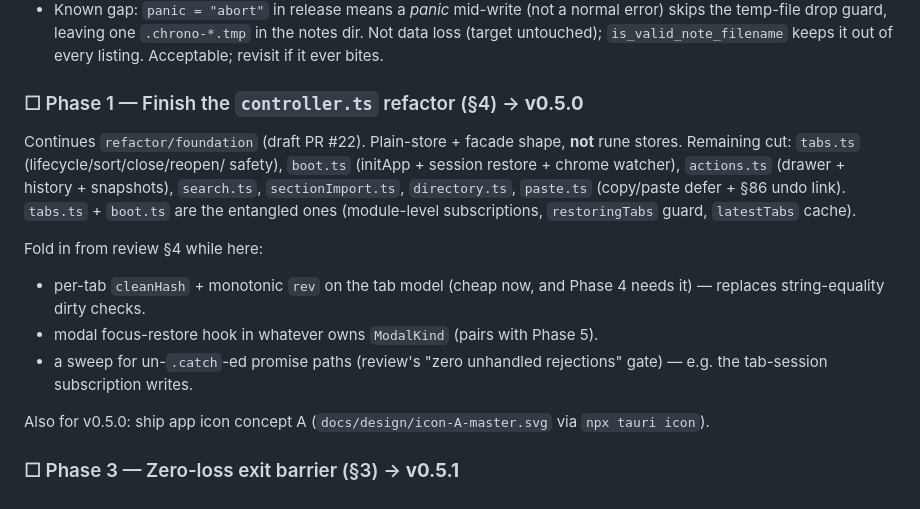
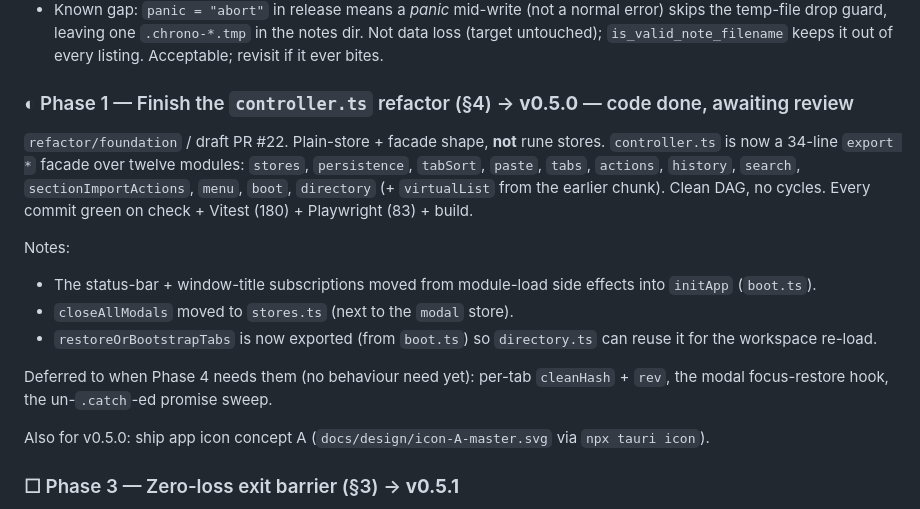
Before and after one commit to marien/ChronoNote, a Markdown page: docs/design/hardening-roadmap.md, the part around the change. Drawn GitHub-style.

Commit message:
docs: mark hardening roadmap Phase 1 code-complete (awaiting review)
Co-Authored-By: Claude Sonnet 5 <noreply@anthropic.com>

```diff
--- a/docs/design/hardening-roadmap.md
+++ b/docs/design/hardening-roadmap.md
@@ -48,22 +48,25 @@ Branch `harden/atomic-storage` off `main`. No frontend changes.
   in the notes dir. Not data loss (target untouched); `is_valid_note_filename`
   keeps it out of every listing. Acceptable; revisit if it ever bites.
 
-### ☐ Phase 1 — Finish the `controller.ts` refactor (§4) → **v0.5.0**
+### ◐ Phase 1 — Finish the `controller.ts` refactor (§4) → **v0.5.0** — code done, awaiting review
 
-Continues `refactor/foundation` (draft PR #22). Plain-store + facade shape,
-**not** rune stores. Remaining cut: `tabs.ts` (lifecycle/sort/close/reopen/
-safety), `boot.ts` (initApp + session restore + chrome watcher), `actions.ts`
-(drawer + history + snapshots), `search.ts`, `sectionImport.ts`,
-`directory.ts`, `paste.ts` (copy/paste defer + §86 undo link). `tabs.ts` +
-`boot.ts` are the entangled ones (module-level subscriptions, `restoringTabs`
-guard, `latestTabs` cache).
+`refactor/foundation` / draft PR #22. Plain-store + facade shape, **not**
+rune stores. `controller.ts` is now a 34-line `export *` facade over twelve
+modules: `stores`, `persistence`, `tabSort`, `paste`, `tabs`, `actions`,
+`history`, `search`, `sectionImportActions`, `menu`, `boot`, `directory`
+(+ `virtualList` from the earlier chunk). Clean DAG, no cycles. Every
+commit green on check + Vitest (180) + Playwright (83) + build.
 
-Fold in from review §4 while here:
-- per-tab `cleanHash` + monotonic `rev` on the tab model (cheap now, and
-  Phase 4 needs it) — replaces string-equality dirty checks.
-- modal focus-restore hook in whatever owns `ModalKind` (pairs with Phase 5).
-- a sweep for un-`.catch`-ed promise paths (review's "zero unhandled
-  rejections" gate) — e.g. the tab-session subscription writes.
+Notes:
+- The status-bar + window-title subscriptions moved from module-load side
+  effects into `initApp` (`boot.ts`).
+- `closeAllModals` moved to `stores.ts` (next to the `modal` store).
+- `restoreOrBootstrapTabs` is now exported (from `boot.ts`) so `directory.ts`
+  can reuse it for the workspace re-load.
+
+Deferred to when Phase 4 needs them (no behaviour need yet): per-tab
+`cleanHash` + `rev`, the modal focus-restore hook, the un-`.catch`-ed
+promise sweep.
 
 Also for v0.5.0: ship app icon concept A (`docs/design/icon-A-master.svg`
 via `npx tauri icon`).
```
